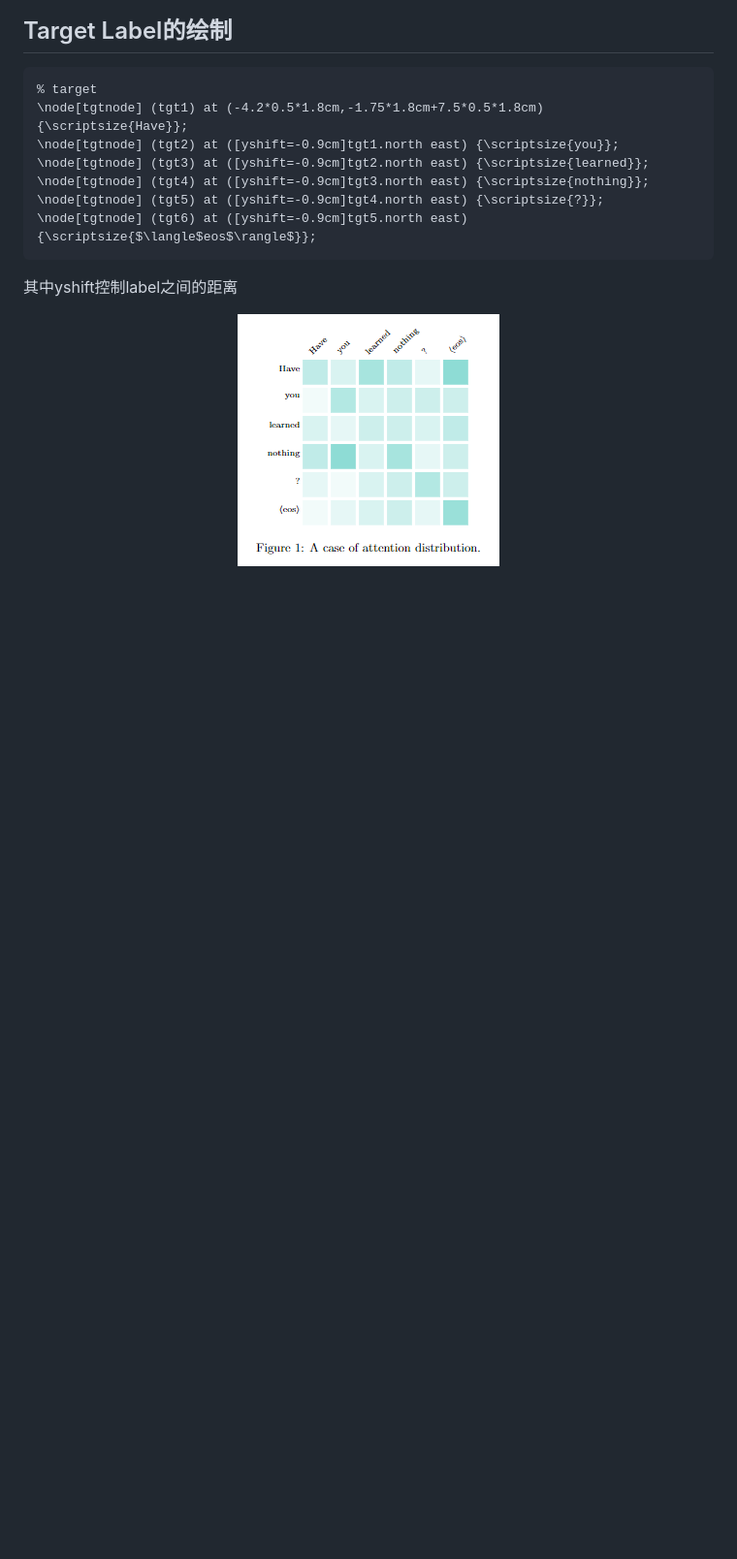
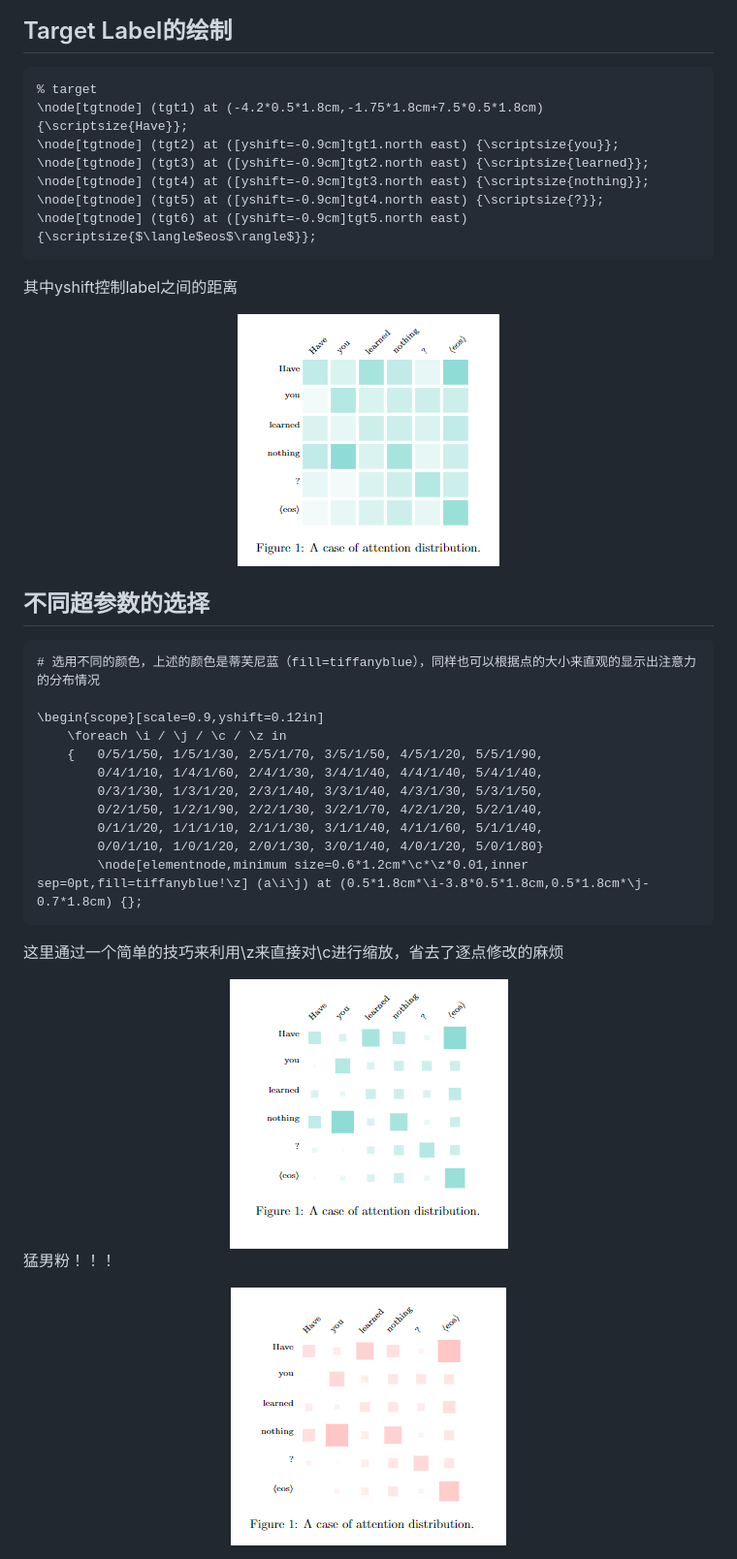
Before and after one commit to MLNLP-World/Paper-Picture-Writing-Code, a Markdown page: notes/attention_distribution.md, the part around the change. Shown: that part at 97% size. Rendered like a GitHub page; pictures changed too: imgs/notes/attention_distribution_3.jpg (added), imgs/notes/attention_distribution_4.jpg (added); blank space fills up the shorter version.

Commit message:
update the attention distribution

````diff
--- a/notes/attention_distribution.md
+++ b/notes/attention_distribution.md
@@ -85,3 +85,27 @@
 其中yshift控制label之间的距离
 
 <div align=center><img  src ="../imgs/notes/attention_distribution_full.jpg"/></div>
+
+## 不同超参数的选择
+
+```
+# 选用不同的颜色，上述的颜色是蒂芙尼蓝（fill=tiffanyblue），同样也可以根据点的大小来直观的显示出注意力的分布情况
+
+\begin{scope}[scale=0.9,yshift=0.12in]
+    \foreach \i / \j / \c / \z in
+    {   0/5/1/50, 1/5/1/30, 2/5/1/70, 3/5/1/50, 4/5/1/20, 5/5/1/90,
+        0/4/1/10, 1/4/1/60, 2/4/1/30, 3/4/1/40, 4/4/1/40, 5/4/1/40,
+        0/3/1/30, 1/3/1/20, 2/3/1/40, 3/3/1/40, 4/3/1/30, 5/3/1/50,
+        0/2/1/50, 1/2/1/90, 2/2/1/30, 3/2/1/70, 4/2/1/20, 5/2/1/40,
+        0/1/1/20, 1/1/1/10, 2/1/1/30, 3/1/1/40, 4/1/1/60, 5/1/1/40,
+        0/0/1/10, 1/0/1/20, 2/0/1/30, 3/0/1/40, 4/0/1/20, 5/0/1/80}
+        \node[elementnode,minimum size=0.6*1.2cm*\c*\z*0.01,inner sep=0pt,fill=tiffanyblue!\z] (a\i\j) at (0.5*1.8cm*\i-3.8*0.5*1.8cm,0.5*1.8cm*\j-0.7*1.8cm) {};
+```
+
+这里通过一个简单的技巧来利用\z来直接对\c进行缩放，省去了逐点修改的麻烦
+
+<div align=center><img  src ="../imgs/notes/attention_distribution_3.jpg"/></div>
+
+猛男粉！！！
+
+<div align=center><img  src ="../imgs/notes/attention_distribution_4.jpg"/></div>
````
